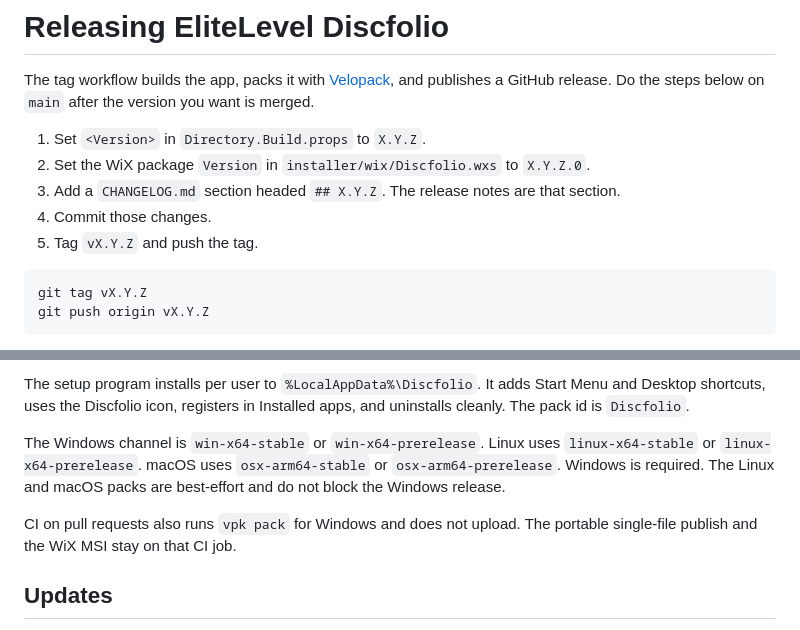
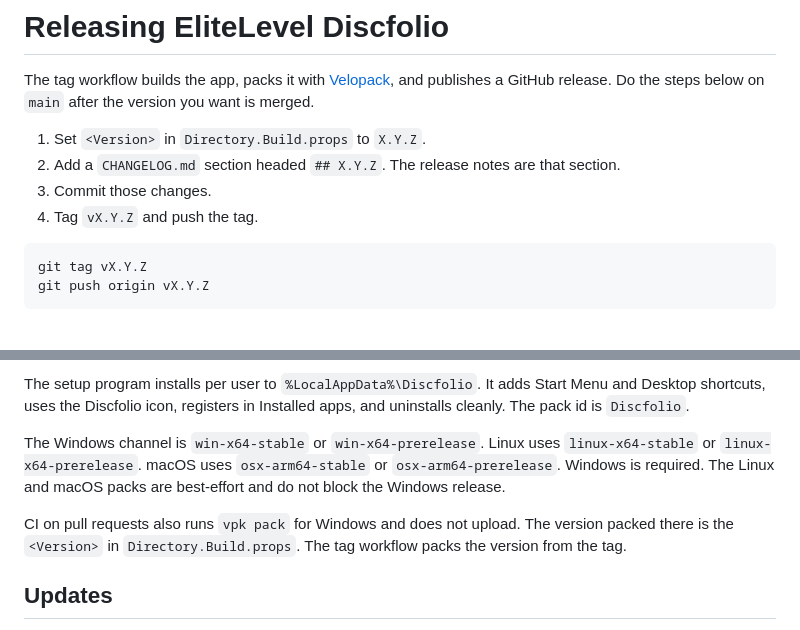
Before and after one commit to EliteLevelSoftware/EliteLevelDiscfolio, a Markdown page: docs/RELEASING.md, 2 parts joined by grey strips. Drawn GitHub-style.

````diff
--- a/docs/RELEASING.md
+++ b/docs/RELEASING.md
@@ -3,10 +3,9 @@
 The tag workflow builds the app, packs it with [Velopack](https://github.com/velopack/velopack), and publishes a GitHub release. Do the steps below on `main` after the version you want is merged.
 
 1. Set `<Version>` in `Directory.Build.props` to `X.Y.Z`.
-2. Set the WiX package `Version` in `installer/wix/Discfolio.wxs` to `X.Y.Z.0`.
-3. Add a `CHANGELOG.md` section headed `## X.Y.Z`. The release notes are that section.
-4. Commit those changes.
-5. Tag `vX.Y.Z` and push the tag.
+2. Add a `CHANGELOG.md` section headed `## X.Y.Z`. The release notes are that section.
+3. Commit those changes.
+4. Tag `vX.Y.Z` and push the tag.
 
 ```text
 git tag vX.Y.Z
@@ -30,7 +29,7 @@ The setup program installs per user to `%LocalAppData%\Discfolio`. It adds Start
 
 The Windows channel is `win-x64-stable` or `win-x64-prerelease`. Linux uses `linux-x64-stable` or `linux-x64-prerelease`. macOS uses `osx-arm64-stable` or `osx-arm64-prerelease`. Windows is required. The Linux and macOS packs are best-effort and do not block the Windows release.
 
-CI on pull requests also runs `vpk pack` for Windows and does not upload. The portable single-file publish and the WiX MSI stay on that CI job.
+CI on pull requests also runs `vpk pack` for Windows and does not upload. The version packed there is the `<Version>` in `Directory.Build.props`. The tag workflow packs the version from the tag.
 
 ## Updates
 
````
Also changed, not shown: CHANGELOG.md (+1 -0 lines), README.md (+3 -5 lines), docs/screenshot.png, 4 other files.
